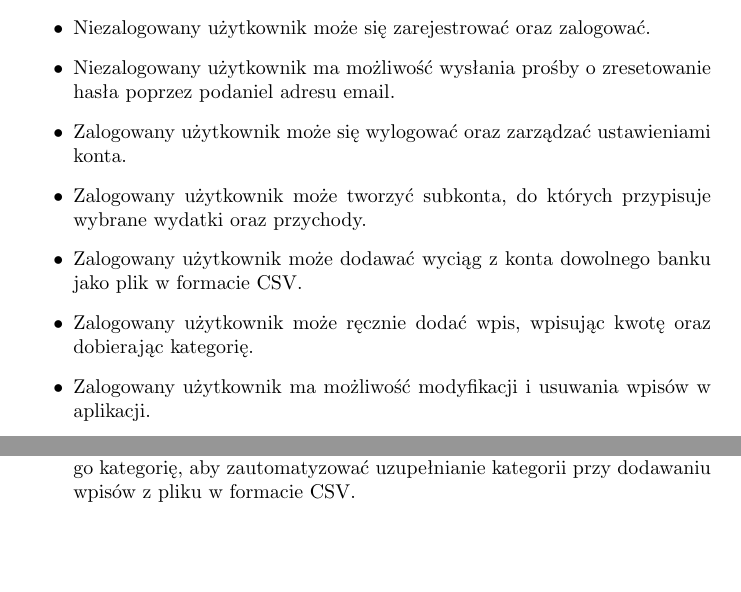
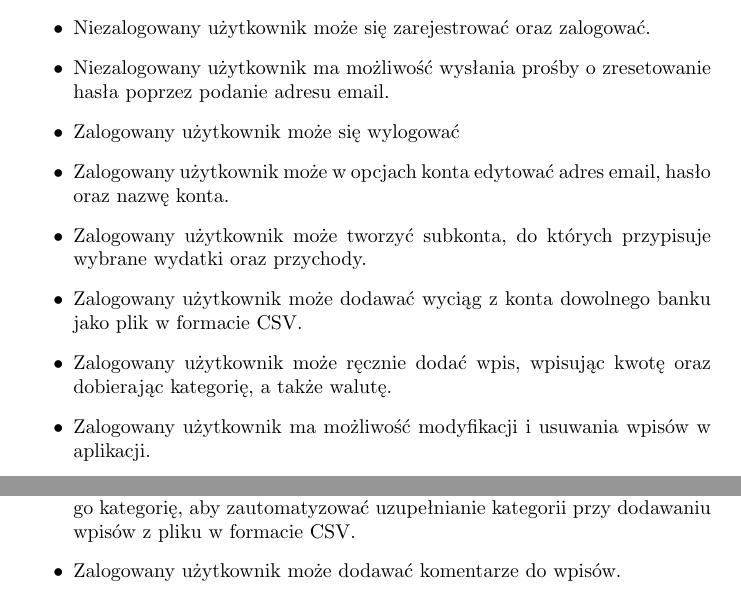
Before and after one commit to Irsutoro/Where-is-my-money, a LaTeX document (documentation/documentation_pl.tex): two parts of page 5 of 8, joined at a grey line, cut so that both start at the same text, the shorter picture padded with empty space. Compiled offline with pdfLaTeX.

Commit message:
Poprawki wymagań funkcjonalnych

```diff
--- a/documentation/documentation_pl.tex
+++ b/documentation/documentation_pl.tex
@@ -99,16 +99,18 @@
 	\begin{itemize}
 		\item Niezalogowany użytkownik może skorzystać z wersji testowej aplikacji bez rejestracji.
 		\item Niezalogowany użytkownik może się zarejestrować oraz zalogować.
-		\item Niezalogowany użytkownik ma możliwość wysłania prośby o zresetowanie hasła poprzez podaniel adresu email.
-		\item Zalogowany użytkownik może się wylogować oraz zarządzać ustawieniami konta.
+		\item Niezalogowany użytkownik ma możliwość wysłania prośby o zresetowanie hasła poprzez podanie adresu email.
+		\item Zalogowany użytkownik może się wylogować
+		\item Zalogowany użytkownik może w opcjach konta edytować adres email, hasło oraz nazwę konta.
 		\item Zalogowany użytkownik może tworzyć subkonta, do których przypisuje wybrane wydatki oraz przychody.
 		\item Zalogowany użytkownik może dodawać wyciąg z konta dowolnego banku jako plik w formacie CSV.
-		\item Zalogowany użytkownik może ręcznie dodać wpis, wpisując kwotę oraz dobierając kategorię.
+		\item Zalogowany użytkownik może ręcznie dodać wpis, wpisując kwotę oraz dobierając kategorię, a także walutę.
 		\item Zalogowany użytkownik ma możliwość modyfikacji i usuwania wpisów w aplikacji.
 		\item Zalogowany użytkownik może generować raporty z określonego przedziału czasowego dla określonych kategorii i subkont.
 		\item Zalogowany użytkownik może eksportować swoje raporty finansowe jako pliki w formacie CSV lub PDF.
 		\item Zalogowany użytkownik przy dodawaniu wyciągu konta może wybrać układ pliku CSV między predefiniowanymi bankami lub zdefiniowanym przez siebie układem.
 		\item Zalogowany użytkownik może dodać wzór tytułu oraz dopasować do niego kategorię, aby zautomatyzować uzupełnianie kategorii przy dodawaniu wpisów z pliku w formacie CSV.
+		\item Zalogowany użytkownik może dodawać komentarze do wpisów.
 
 	\end{itemize}
 	\subsection{Wymagania niefunkcjonalne}
```
